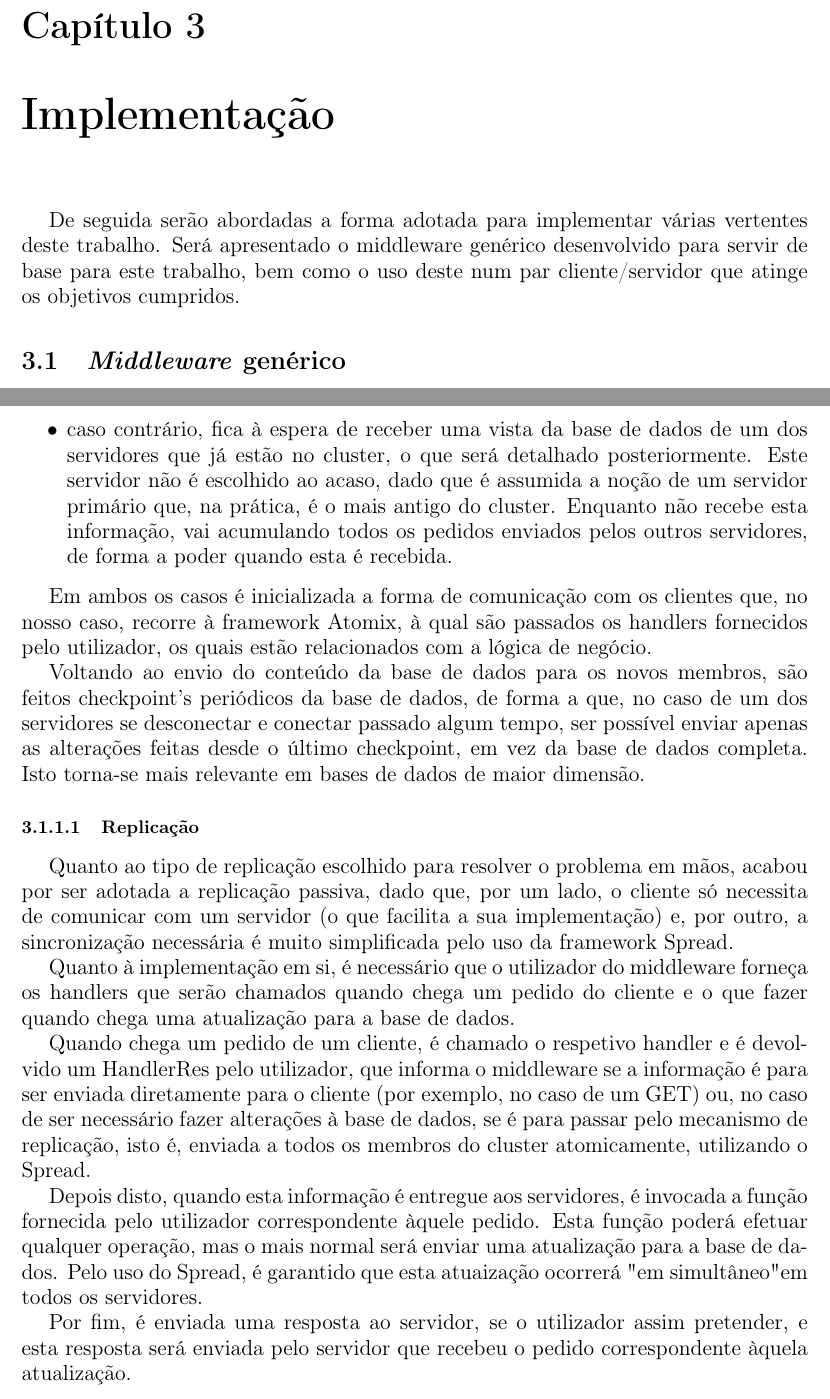
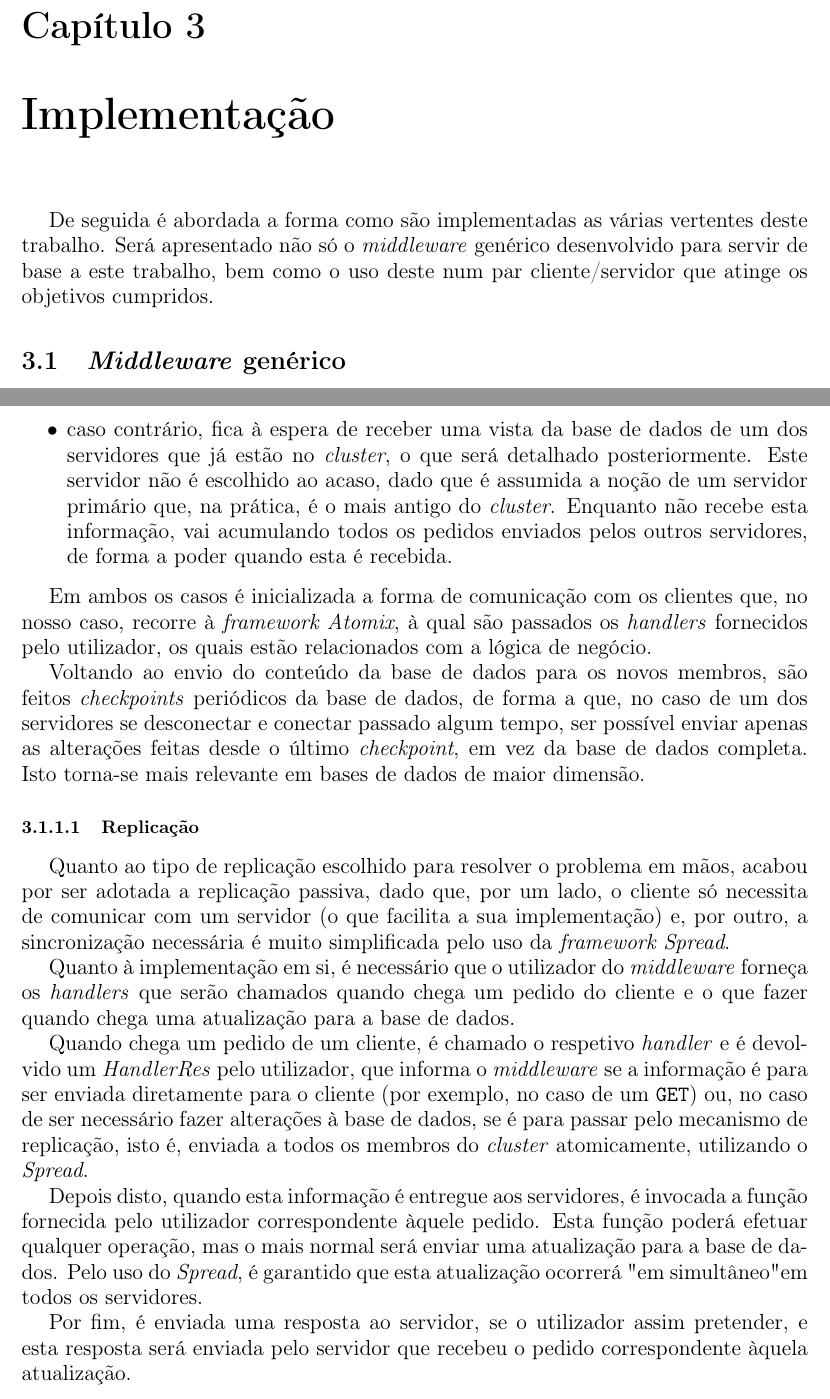
Before and after one commit to Nelson198/TF, a LaTeX document (Report/Report.tex): two parts of pages 6 and 7 of 12, joined at a grey line, cut so that both start at the same text. Compiled offline with pdfLaTeX.

Commit message:
#145 Commit: Report 🔄

```diff
--- a/Report/Report.tex
+++ b/Report/Report.tex
@@ -116,6 +116,6 @@
 
 \chapter{Implementação} \label{ch:Implementation}
 \large{
-	De seguida serão abordadas a forma adotada para implementar várias vertentes deste trabalho. Será apresentado o middleware genérico desenvolvido para servir de base para este trabalho, bem como o uso deste num par cliente/servidor que atinge os objetivos cumpridos.
+	De seguida é abordada a forma como são implementadas as várias vertentes deste trabalho. Será apresentado não só o \textit{middleware} genérico desenvolvido para servir de base a este trabalho, bem como o uso deste num par cliente/servidor que atinge os objetivos cumpridos.
 
 	\section{\textit{Middleware} genérico} \label{sec:Middleware}
@@ -134,18 +133,19 @@
-				\item caso contrário, fica à espera de receber uma vista da base de dados de um dos servidores que já estão no cluster, o que será detalhado posteriormente. Este servidor não é escolhido ao acaso, dado que é assumida a noção de um servidor primário que, na prática, é o mais antigo do cluster. Enquanto não recebe esta informação, vai acumulando todos os pedidos enviados pelos outros servidores, de forma a poder quando esta é recebida.
+				\item se for o primeiro servidor a juntar-se ao \textit{cluster}, inicializa a base de dados e cria as tabelas especificadas pelo utilizador do \textit{middleware}. Depois, executa uma função que é fornecida pelo utilizador, dando-lhe oportunidade de inicializar objetos que dependam de uma ligação à base de dados;
+				\item caso contrário, fica à espera de receber uma vista da base de dados de um dos servidores que já estão no \textit{cluster}, o que será detalhado posteriormente. Este servidor não é escolhido ao acaso, dado que é assumida a noção de um servidor primário que, na prática, é o mais antigo do \textit{cluster}. Enquanto não recebe esta informação, vai acumulando todos os pedidos enviados pelos outros servidores, de forma a poder quando esta é recebida.
 			\end{itemize}
 
-			Em ambos os casos é inicializada a forma de comunicação com os clientes que, no nosso caso, recorre à framework Atomix, à qual são passados os handlers fornecidos pelo utilizador, os quais estão relacionados com a lógica de negócio.
+			Em ambos os casos é inicializada a forma de comunicação com os clientes que, no nosso caso, recorre à \textit{framework Atomix}, à qual são passados os \textit{handlers} fornecidos pelo utilizador, os quais estão relacionados com a lógica de negócio.
 
-			Voltando ao envio do conteúdo da base de dados para os novos membros, são feitos checkpoint's periódicos da base de dados, de forma a que, no caso de um dos servidores se desconectar e conectar passado algum tempo, ser possível enviar apenas as alterações feitas desde o último checkpoint, em vez da base de dados completa. Isto torna-se mais relevante em bases de dados de maior dimensão.
+			Voltando ao envio do conteúdo da base de dados para os novos membros, são feitos \textit{checkpoints} periódicos da base de dados, de forma a que, no caso de um dos servidores se desconectar e conectar passado algum tempo, ser possível enviar apenas as alterações feitas desde o último \textit{checkpoint}, em vez da base de dados completa. Isto torna-se mais relevante em bases de dados de maior dimensão.
 
 			\subsubsection{Replicação} \label{sssec:Replication}
-				Quanto ao tipo de replicação escolhido para resolver o problema em mãos, acabou por ser adotada a replicação passiva, dado que, por um lado, o cliente só necessita de comunicar com um servidor (o que facilita a sua implementação) e, por outro, a sincronização necessária é muito simplificada pelo uso da framework Spread.
+				Quanto ao tipo de replicação escolhido para resolver o problema em mãos, acabou por ser adotada a replicação passiva, dado que, por um lado, o cliente só necessita de comunicar com um servidor (o que facilita a sua implementação) e, por outro, a sincronização necessária é muito simplificada pelo uso da \textit{framework Spread}.
 
-				Quanto à implementação em si, é necessário que o utilizador do middleware forneça os handlers que serão chamados quando chega um pedido do cliente e o que fazer quando chega uma atualização para a base de dados.
+				Quanto à implementação em si, é necessário que o utilizador do \textit{middleware} forneça os \textit{handlers} que serão chamados quando chega um pedido do cliente e o que fazer quando chega uma atualização para a base de dados.
 
-				Quando chega um pedido de um cliente, é chamado o respetivo handler e é devolvido um HandlerRes pelo utilizador, que informa o middleware se a informação é para ser enviada diretamente para o cliente (por exemplo, no caso de um GET) ou, no caso de ser necessário fazer alterações à base de dados, se é para passar pelo mecanismo de replicação, isto é, enviada a todos os membros do cluster atomicamente, utilizando o Spread.
+				Quando chega um pedido de um cliente, é chamado o respetivo \textit{handler} e é devolvido um \textit{HandlerRes} pelo utilizador, que informa o \textit{middleware} se a informação é para ser enviada diretamente para o cliente (por exemplo, no caso de um \texttt{GET}) ou, no caso de ser necessário fazer alterações à base de dados, se é para passar pelo mecanismo de replicação, isto é, enviada a todos os membros do \textit{cluster} atomicamente, utilizando o \textit{Spread}.
 
-				Depois disto, quando esta informação é entregue aos servidores, é invocada a função fornecida pelo utilizador correspondente àquele pedido. Esta função poderá efetuar qualquer operação, mas o mais normal será enviar uma atualização para a base de dados. Pelo uso do Spread, é garantido que esta atuaização ocorrerá "em simultâneo" em todos os servidores.
+				Depois disto, quando esta informação é entregue aos servidores, é invocada a função fornecida pelo utilizador correspondente àquele pedido. Esta função poderá efetuar qualquer operação, mas o mais normal será enviar uma atualização para a base de dados. Pelo uso do \textit{Spread}, é garantido que esta atualização ocorrerá "em simultâneo" em todos os servidores.
 
 				Por fim, é enviada uma resposta ao servidor, se o utilizador assim pretender, e esta resposta será enviada pelo servidor que recebeu o pedido correspondente àquela atualização.
 
```
Also changed, not shown: Report/Report.pdf, Report/Report.tex (11 more changed lines).
